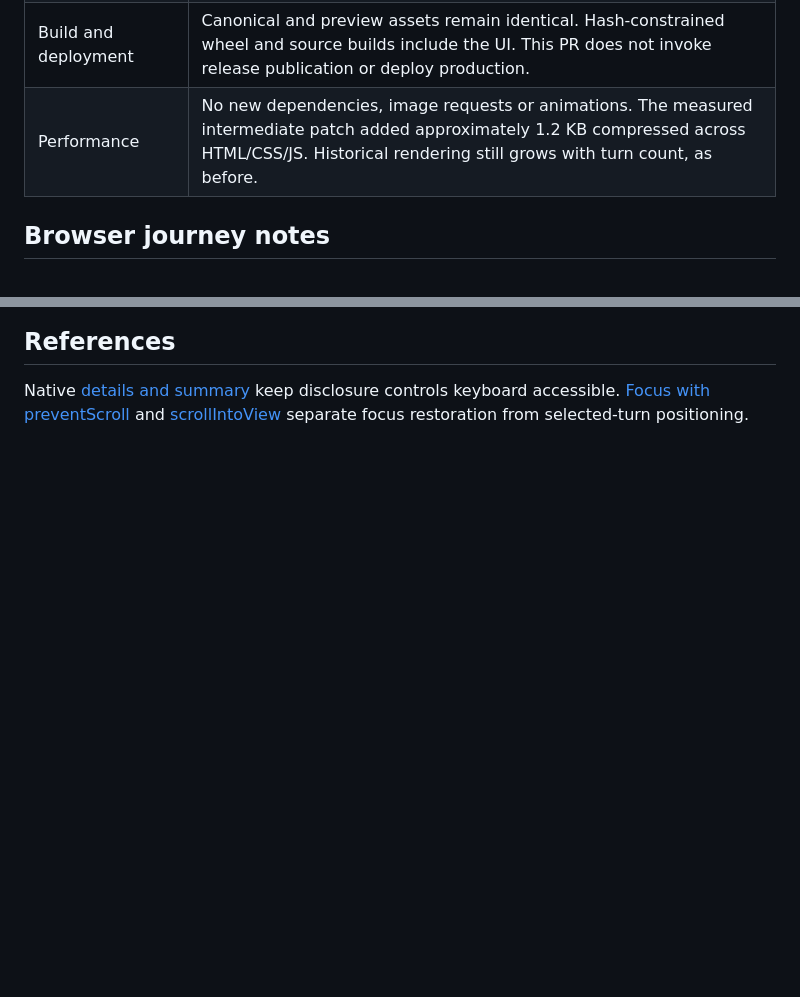
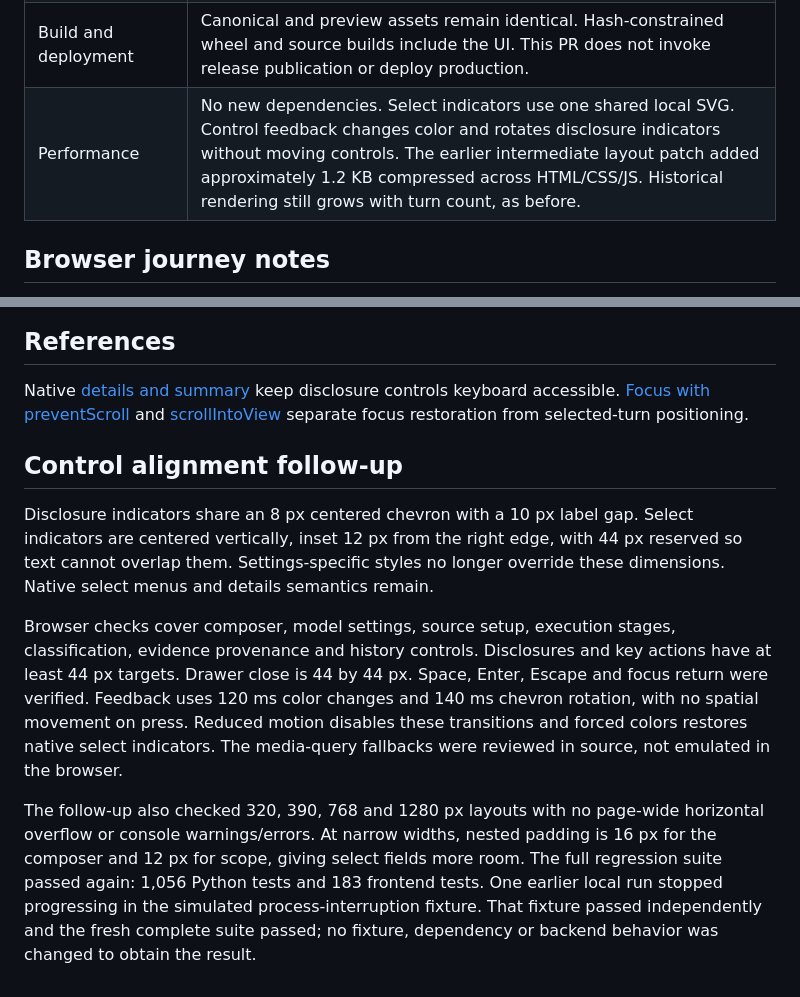
Before and after one commit to Arittra-Bag/opsgraph, a Markdown page: docs/ui-refinement-validation.md, 2 parts joined by grey strips. GitHub-like rendering; blank space fills up the shorter version.

Commit message:
Record control alignment and interaction checks

```diff
--- a/docs/ui-refinement-validation.md
+++ b/docs/ui-refinement-validation.md
@@ -18,7 +18,7 @@ It is a design reference, not proof of backend behavior. Theme switching is defe
 | UI and accessibility | Narrower navigation initially clipped the New investigation label. Wrapping fixes it. Long toolbar titles truncate visually while the complete question remains available. Native disclosures retain keyboard behavior. |
 | Product | Evidence inspection buried SQL below detailed provenance. SQL and rows now follow a compact source/time/bounds summary. Older-turn inspection explains where a follow-up continues and offers Return to latest turn. Partial captures are labelled separately from completed assessments. |
 | Build and deployment | Canonical and preview assets remain identical. Hash-constrained wheel and source builds include the UI. This PR does not invoke release publication or deploy production. |
-| Performance | No new dependencies, image requests or animations. The measured intermediate patch added approximately 1.2 KB compressed across HTML/CSS/JS. Historical rendering still grows with turn count, as before. |
+| Performance | No new dependencies. Select indicators use one shared local SVG. Control feedback changes color and rotates disclosure indicators without moving controls. The earlier intermediate layout patch added approximately 1.2 KB compressed across HTML/CSS/JS. Historical rendering still grows with turn count, as before. |
 
 ## Browser journey notes
 
@@ -97,3 +97,26 @@ Native [details and summary](https://developer.mozilla.org/en-US/docs/Web/HTML/R
 keep disclosure controls keyboard accessible. [Focus with preventScroll](https://developer.mozilla.org/en-US/docs/Web/API/HTMLElement/focus)
 and [scrollIntoView](https://developer.mozilla.org/en-US/docs/Web/API/Element/scrollIntoView)
 separate focus restoration from selected-turn positioning.
+
+## Control alignment follow-up
+
+Disclosure indicators share an 8 px centered chevron with a 10 px label gap.
+Select indicators are centered vertically, inset 12 px from the right edge,
+with 44 px reserved so text cannot overlap them. Settings-specific styles no
+longer override these dimensions. Native select menus and details semantics remain.
+
+Browser checks cover composer, model settings, source setup, execution stages,
+classification, evidence provenance and history controls. Disclosures and key
+actions have at least 44 px targets. Drawer close is 44 by 44 px. Space, Enter,
+Escape and focus return were verified. Feedback uses 120 ms color changes and
+140 ms chevron rotation, with no spatial movement on press. Reduced motion
+disables these transitions and forced colors restores native select indicators.
+The media-query fallbacks were reviewed in source, not emulated in the browser.
+
+The follow-up also checked 320, 390, 768 and 1280 px layouts with no page-wide
+horizontal overflow or console warnings/errors. At narrow widths, nested padding
+is 16 px for the composer and 12 px for scope, giving select fields more room.
+The full regression suite passed again: 1,056 Python tests and 183 frontend tests.
+One earlier local run stopped progressing in the simulated process-interruption
+fixture. That fixture passed independently and the fresh complete suite passed;
+no fixture, dependency or backend behavior was changed to obtain the result.
```
